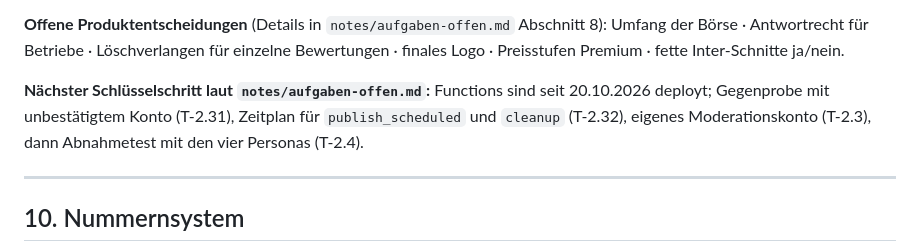
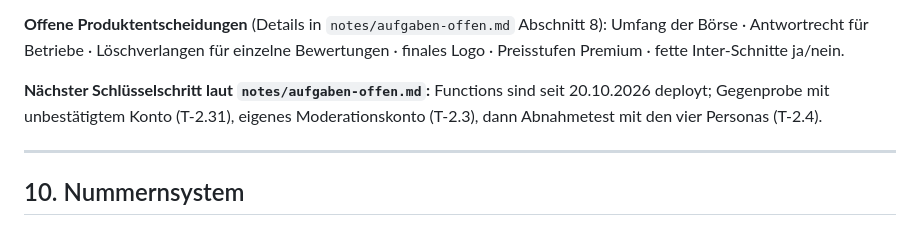
Before and after one commit to dresogo/Karriko, a Markdown page: FACTSHEET.md, the part around the change. Rendered like a GitHub page.

```diff
--- a/FACTSHEET.md
+++ b/FACTSHEET.md
@@ -229,7 +229,7 @@ Bekannte Stellen, an denen Code, Doku und Entscheidungen nicht übereinstimmen.
 
 **Offene Produktentscheidungen** (Details in `notes/aufgaben-offen.md` Abschnitt 8): Umfang der Börse · Antwortrecht für Betriebe · Löschverlangen für einzelne Bewertungen · finales Logo · Preisstufen Premium · fette Inter-Schnitte ja/nein.
 
-**Nächster Schlüsselschritt laut `notes/aufgaben-offen.md`:** Functions sind seit 20.10.2026 deployt; Gegenprobe mit unbestätigtem Konto (T-2.31), Zeitplan für `publish_scheduled` und `cleanup` (T-2.32), eigenes Moderationskonto (T-2.3), dann Abnahmetest mit den vier Personas (T-2.4).
+**Nächster Schlüsselschritt laut `notes/aufgaben-offen.md`:** Functions sind seit 20.10.2026 deployt; Gegenprobe mit unbestätigtem Konto (T-2.31), eigenes Moderationskonto (T-2.3), dann Abnahmetest mit den vier Personas (T-2.4).
 
 ---
 
```
Also changed, not shown: notes/aufgaben-offen.md (+4 -4 lines).
